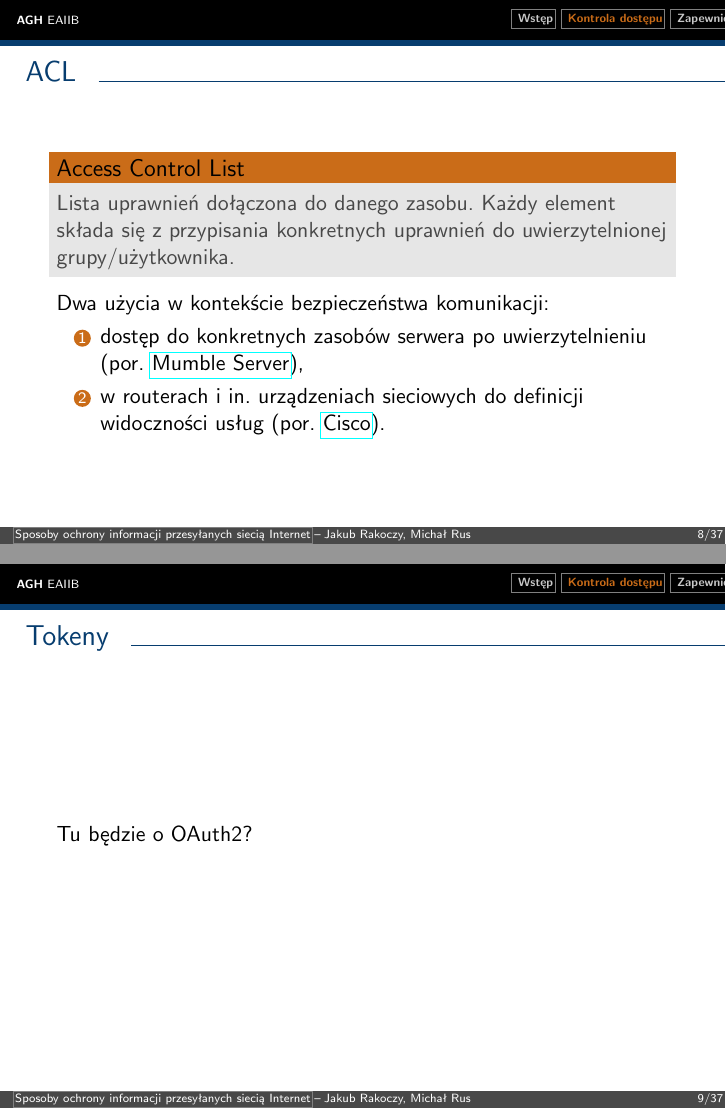
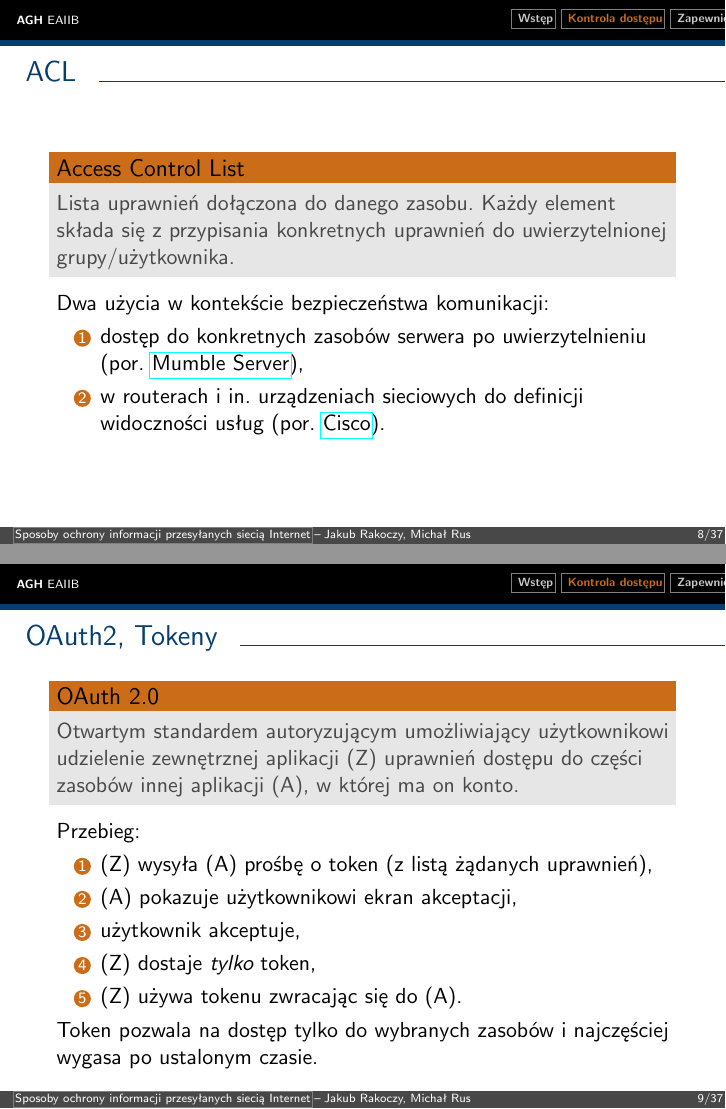
Before and after one commit to jrakoczy/isec, LaTeX slides (main.tex, which reads access-control.tex): pages 8 and 9 of 37, joined at a grey line. Compiled offline with pdfLaTeX.

Commit message:
Write about OAuth2

```diff
--- a/access-control.tex
+++ b/access-control.tex
@@ -53,9 +53,22 @@
 
 \end{frame}
 
-\begin{frame}{Tokeny}
+\begin{frame}{OAuth2, Tokeny}
 
-	Tu będzie o OAuth2?
+	\begin{alertblock}{OAuth 2.0}
+		Otwartym standardem autoryzującym umożliwiający użytkownikowi udzielenie zewnętrznej aplikacji (Z) uprawnień dostępu do części zasobów innej aplikacji (A), w której ma on konto.
+	\end{alertblock}
+
+	Przebieg:
+	\begin{enumerate}
+		\item (Z) wysyła (A) prośbę o token (z listą żądanych uprawnień),
+		\item (A) pokazuje użytkownikowi ekran akceptacji,
+		\item użytkownik akceptuje,
+		\item (Z) dostaje \emph{tylko} token,
+		\item (Z) używa tokenu zwracając się do (A).
+	\end{enumerate}
+
+	Token pozwala na dostęp tylko do wybranych zasobów i najczęściej wygasa po ustalonym czasie.
 
 \end{frame}
 
```
